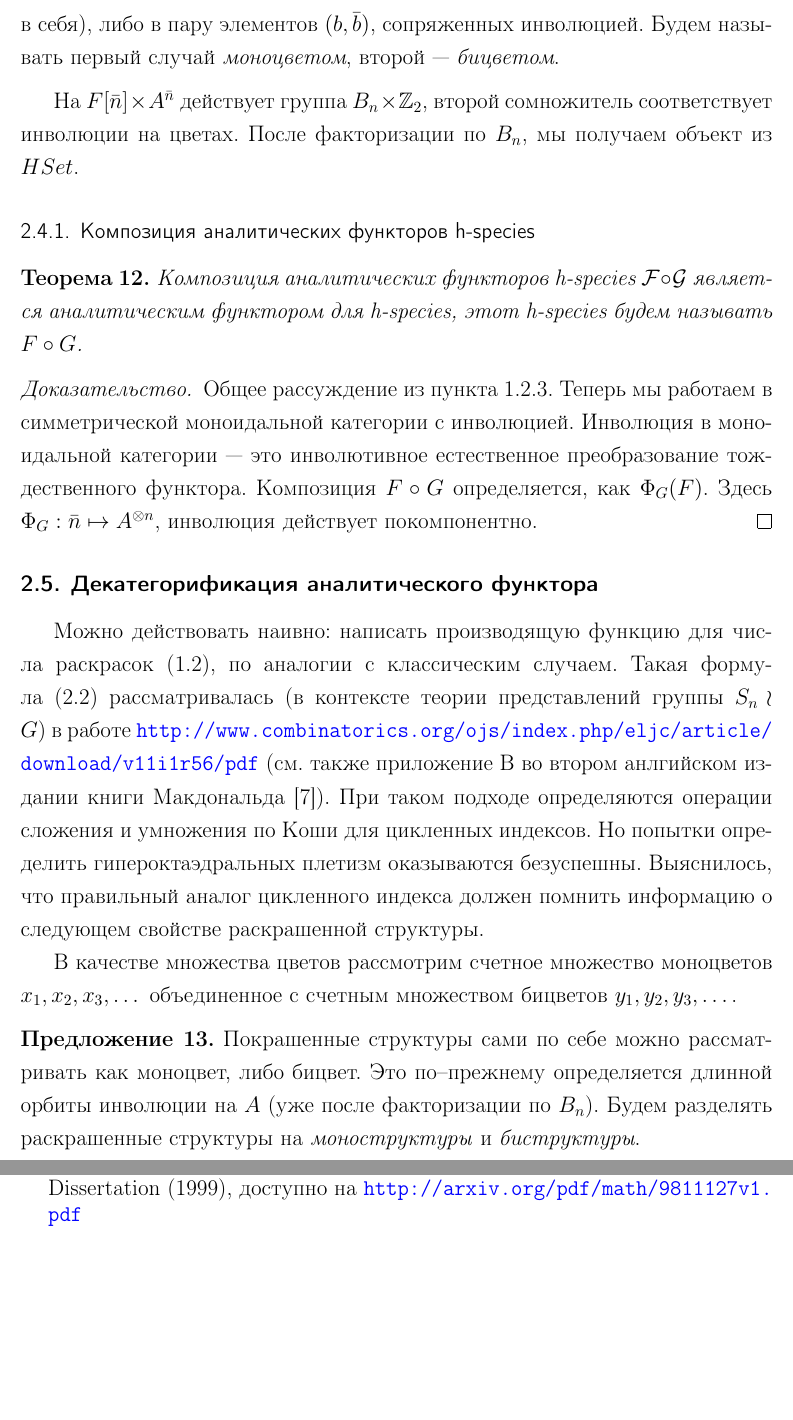
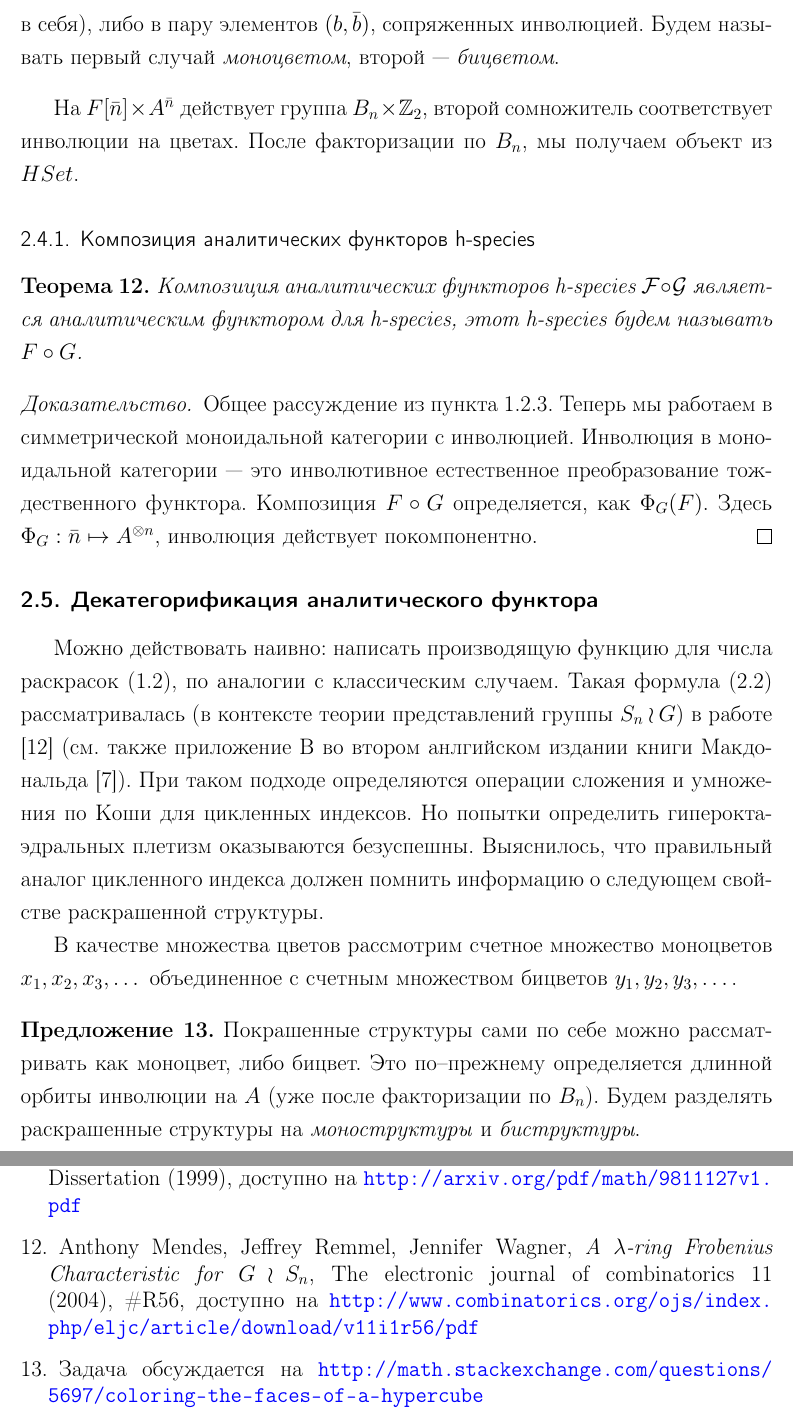
Before and after one commit to vors/hyperoctahedral-species, a LaTeX thesis (diploma-main.tex, which reads diploma-biblio.tex, diploma-ch01.tex): two parts of pages 13 and 25 of 25, joined at a grey line, cut so that both start at the same text, the shorter picture padded with empty space. Compiled offline with pdfLaTeX; a missing bibliography style is replaced by a similar one.

Commit message:
Fix biblio. move hyperlinks from text to biblio

```diff
--- a/diploma-biblio.tex
+++ b/diploma-biblio.tex
@@ -42,4 +42,12 @@ simplicial abelian groups and chain complexes}, Expository writings (2011),
 Species-Theoretic Approach}, Dissertation (1999), доступно на
 \url{http://arxiv.org/pdf/math/9811127v1.pdf}
 
+\bibitem{lambda} Anthony Mendes, Jeffrey Remmel, Jennifer Wagner,
+\emph{A $\lambda$-ring Frobenius Characteristic for $G \wr S_n$}, The electronic
+journal of combinatorics 11 (2004), \#R56, доступно на
+\url{http://www.combinatorics.org/ojs/index.php/eljc/article/download/v11i1r56/pdf}
+
+\bibitem{stack} Задача обсуждается на
+\url{http://math.stackexchange.com/questions/5697/coloring-the-faces-of-a-hypercube}
+
 \end{thebibliography}
--- a/diploma-ch01.tex
+++ b/diploma-ch01.tex
@@ -117,9 +117,8 @@ A^{\otimes n}$, инволюция действует покомпонентно
 Можно действовать наивно: написать производящую функцию для числа раскрасок
 (\ref{eq:fr}), по аналогии с классическим случаем. Такая формула
 (\ref{eq:h-fr1}) рассматривалась (в контексте теории представлений группы $S_n \wr G$) в работе
-\url{http://www.combinatorics.org/ojs/index.php/eljc/article/download/v11i1r56/pdf}
-(см. также приложение B во втором анлгийском издании книги Макдональда
-\cite{Mac2}). При таком подходе определяются операции сложения и умножения
+\cite{lambda} (см. также приложение B во втором анлгийском издании книги
+Макдональда \cite{Mac2}). При таком подходе определяются операции сложения и умножения
 по Коши для цикленных индексов. Но попытки определить
 гипероктаэдральных плетизм оказываются безуспешны. Выяснилось, что правильный аналог цикленного
 индекса должен помнить информацию о следующем свойстве раскрашенной структуры.
```
Also changed, not shown: diploma-main.pdf, diploma-biblio.tex (16 more changed lines), diploma-ch01.tex (2 more changed lines).
